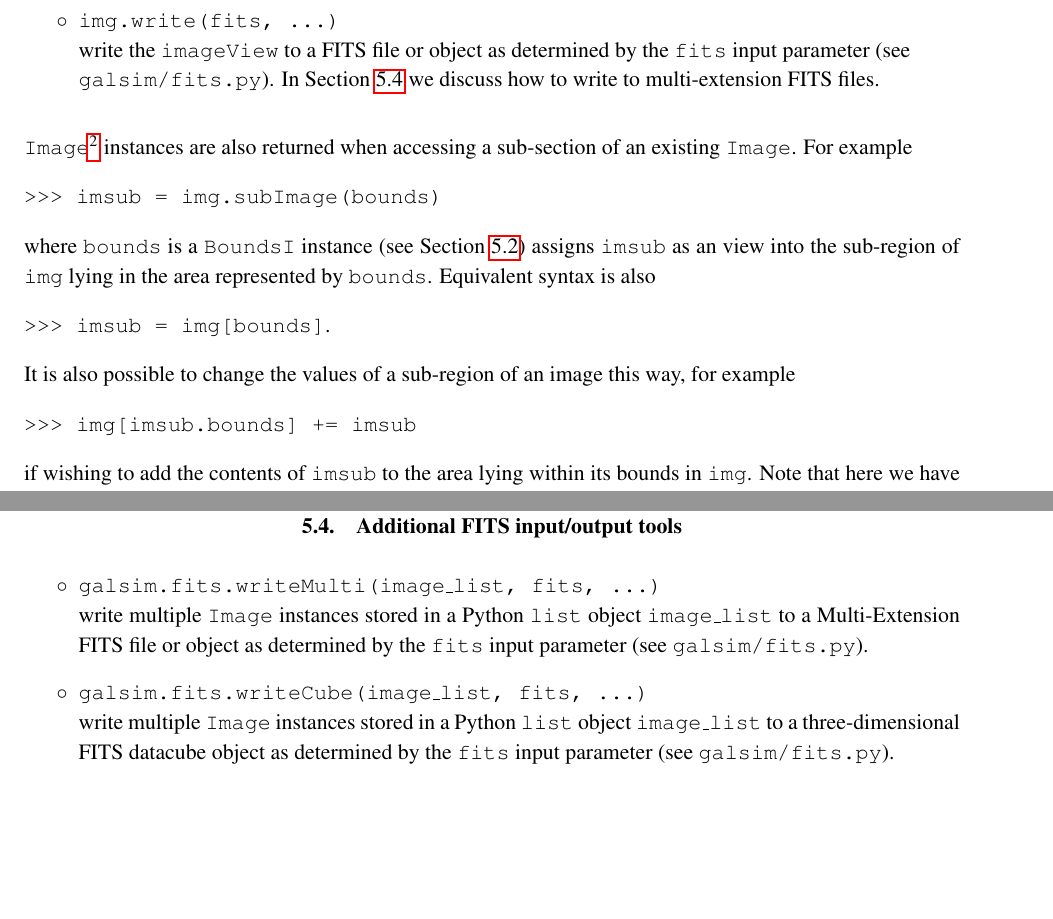
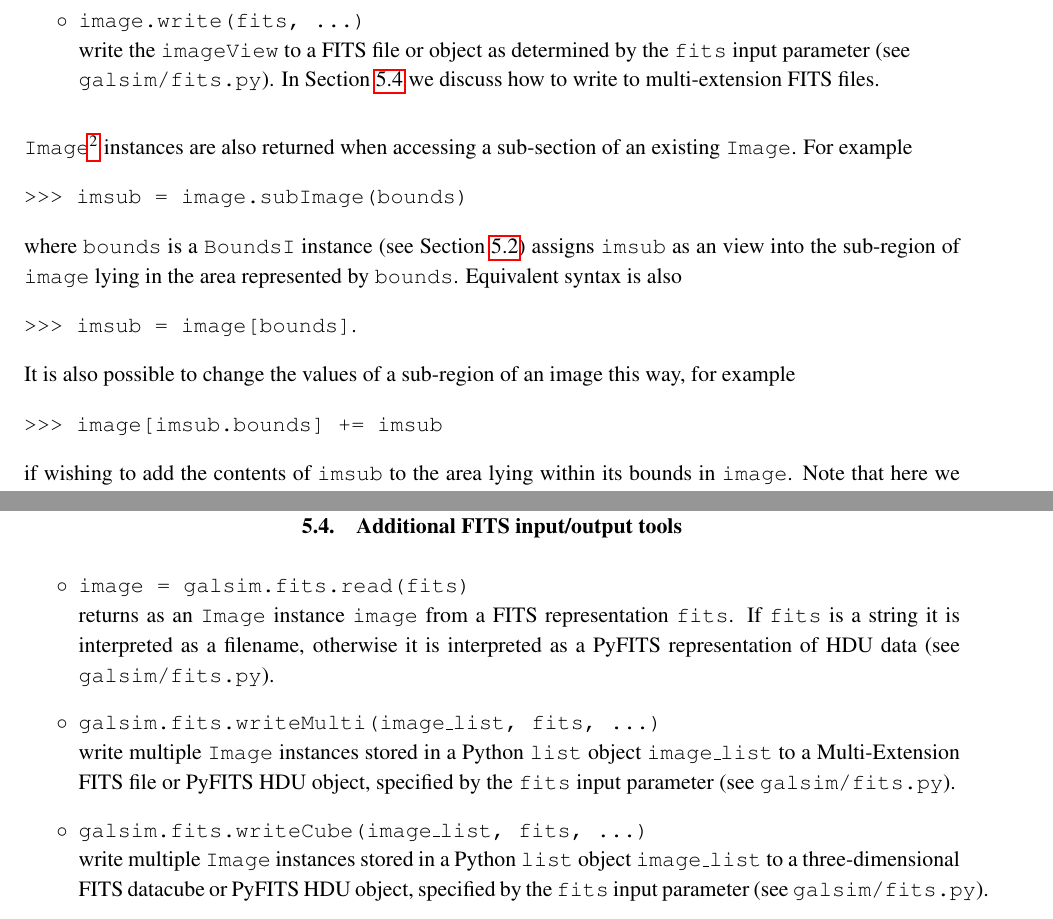
Before and after one commit to GalSim-developers/GalSim, a LaTeX paper (doc/ref/GalSim_Quick_Reference.tex): two parts of pages 11 and 13 of 13, joined at a grey line, cut at the place of the change, the shorter picture padded with empty space. Compiled offline with pdfLaTeX.

Commit message:
added FITS read function and made all mention of image instances be consistently 'image' rather than 'img' (#236)

```diff
--- a/doc/ref/GalSim_Quick_Reference.tex
+++ b/doc/ref/GalSim_Quick_Reference.tex
@@ -553,5 +553,5 @@ methods for such an instance are:
 
-\item[$\circ$] \texttt{img.write(fits, ...)}  \newline {write the
+\item[$\circ$] \texttt{image.write(fits, ...)}  \newline {write the
     \texttt{imageView} to a FITS file or object as determined by the
     \texttt{fits} input parameter
     (see \\
@@ -565,23 +565,23 @@ methods for such an instance are:
   \ref{sect:imageclasses}.}  instances are also returned when
 accessing a sub-section of an existing \texttt{Image}.  For example
 
-{\tt >>> imsub = img.subImage(bounds)}
+{\tt >>> imsub = image.subImage(bounds)}
 
 where \texttt{bounds} is a \texttt{BoundsI} instance (see Section
 \ref{sect:bounds}) assigns \texttt{imsub} as an view into
-the sub-region of \texttt{img} lying in the area represented by
+the sub-region of \texttt{image} lying in the area represented by
 \texttt{bounds}.  Equivalent syntax is also
 
-{\tt >>> imsub = img[bounds]}.
+{\tt >>> imsub = image[bounds]}.
 
 It is also possible to change the values of a sub-region of an image
 this way, for example
 
-{\tt >>> img[imsub.bounds] += imsub}
+{\tt >>> image[imsub.bounds] += imsub}
 
 if wishing to add the contents of \texttt{imsub} to the area lying
-within its bounds in \texttt{img}.  Note that here we have made use of
-the \texttt{.bounds} attribute carried by all of the \texttt{Image}
+within its bounds in \texttt{image}.  Note that here we have made use of
+the \texttt{image.bounds} attribute carried by all of the \texttt{Image}
 classes.
 
 \section{Miscellaneous classes and functions}\label{sect:misc}
@@ -676,19 +676,22 @@ within the Python interpreter.
 
 \begin{itemize}
 
+\item[$\circ$] \texttt{image = galsim.fits.read(fits)} \newline
+{returns as an \texttt{Image} instance \texttt{image} from a FITS
+  representation \texttt{fits}.  If \texttt{fits} is a string it is
+  interpreted as a filename, otherwise it is interpreted as a PyFITS
+  representation of HDU data (see
+  \texttt{galsim/fits.py}).}
 \item[$\circ$] \texttt{galsim.fits.writeMulti(image\_list, fits, ...)}
-  \newline
-{write multiple \texttt{Image} instances stored in a
-  Python \texttt{list} object \texttt{image\_list} to a Multi-Extension FITS
-  file or object as determined by the \texttt{fits} input parameter (see
-  \texttt{galsim/fits.py}).}
-
+  \newline {write multiple \texttt{Image} instances stored in a Python
+    \texttt{list} object \texttt{image\_list} to a Multi-Extension
+    FITS file or PyFITS HDU object, specified by the \texttt{fits} input
+    parameter (see \texttt{galsim/fits.py}).}
 \item[$\circ$] \texttt{galsim.fits.writeCube(image\_list, fits, ...)}
-  \newline
-{write multiple \texttt{Image} instances stored in a
-  Python \texttt{list} object \texttt{image\_list} to a three-dimensional FITS
-  datacube object as determined by the \texttt{fits} input parameter (see
-  \texttt{galsim/fits.py}).}
+  \newline {write multiple \texttt{Image} instances stored in a Python
+    \texttt{list} object \texttt{image\_list} to a three-dimensional
+    FITS datacube or PyFITS HDU object, specified by the \texttt{fits} input
+    parameter (see \texttt{galsim/fits.py}).}
 
 \end{itemize}
 
```
Also changed, not shown: doc/GalSim_Quick_Reference.pdf, doc/ref/GalSim_Quick_Reference.tex (22 more changed lines).
